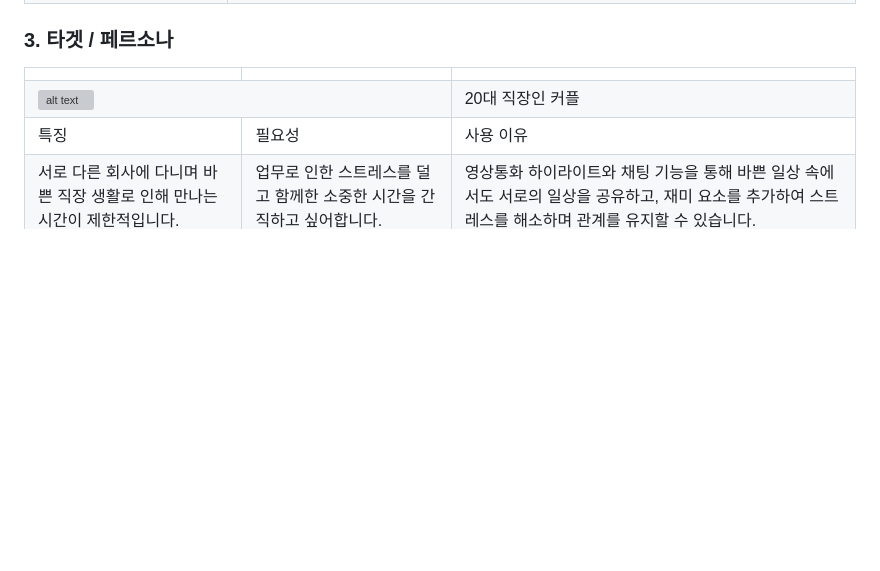
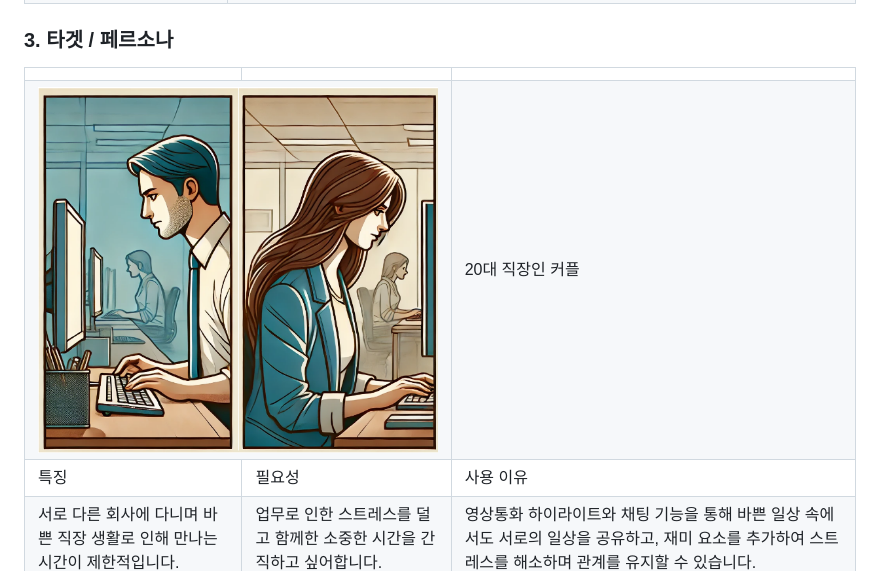
Before and after one commit to jogyubeom/DayLog, a Markdown page: README.md, the part around the change. Drawn GitHub-style; blank space fills up the shorter version; grey boxes are pictures that could not be loaded.

Commit message:
hotfix: fix README img1

```diff
--- a/README.md
+++ b/README.md
@@ -26,7 +26,7 @@
     <td></td>
   </tr>
   <tr>
-    <td colspan="2"><img src="img11.png" alt="alt text" /></td>
+    <td colspan="2"><img src="img11.PNG" alt="alt text" /></td>
     <td style="text-align: center;">20대 직장인 커플</td>
   </tr>
   <tr>
```
